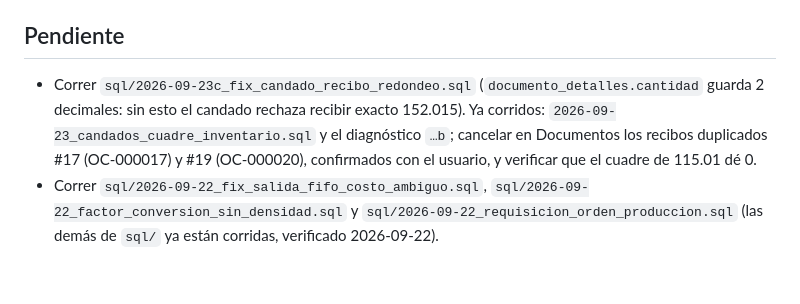
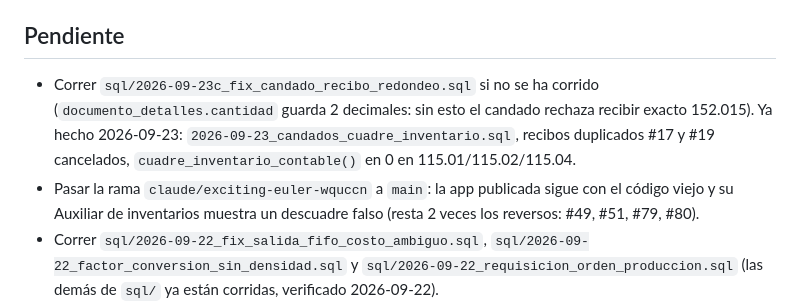
Before and after one commit to haresvenusJC/Manufactura, a Markdown page: CLAUDE.md, the part around the change. GitHub-like rendering; blank space fills up the shorter version.

Commit message:
CLAUDE.md: cuadre de inventario en 0 tras cancelar recibos duplicados
Co-Authored-By: Claude Opus 5.5 <noreply@anthropic.com>
Claude-Session: https://claude.ai/code/session_01PgJJujTwPdkty38JHA3r11

```diff
--- a/CLAUDE.md
+++ b/CLAUDE.md
@@ -244,10 +244,11 @@ Vanilla JS (ES modules, sin build) + Supabase (Postgres/PostgREST/Auth) + Tailwi
 
 ## Pendiente
 
-- Correr `sql/2026-09-23c_fix_candado_recibo_redondeo.sql` (`documento_detalles.cantidad` guarda 2 decimales: sin esto el
-  candado rechaza recibir exacto 152.015). Ya corridos: `2026-09-23_candados_cuadre_inventario.sql` y el diagnóstico `…b`;
-  cancelar en Documentos los recibos duplicados #17 (OC-000017) y #19 (OC-000020), confirmados con el usuario, y
-  verificar que el cuadre de 115.01 dé 0.
+- Correr `sql/2026-09-23c_fix_candado_recibo_redondeo.sql` si no se ha corrido (`documento_detalles.cantidad` guarda 2
+  decimales: sin esto el candado rechaza recibir exacto 152.015). Ya hecho 2026-09-23: `2026-09-23_candados_cuadre_inventario.sql`,
+  recibos duplicados #17 y #19 cancelados, `cuadre_inventario_contable()` en 0 en 115.01/115.02/115.04.
+- Pasar la rama `claude/exciting-euler-wquccn` a `main`: la app publicada sigue con el código viejo y su Auxiliar de
+  inventarios muestra un descuadre falso (resta 2 veces los reversos: #49, #51, #79, #80).
 - Correr `sql/2026-09-22_fix_salida_fifo_costo_ambiguo.sql`, `sql/2026-09-22_factor_conversion_sin_densidad.sql` y `sql/2026-09-22_requisicion_orden_produccion.sql` (las demás de `sql/` ya están corridas, verificado 2026-09-22).
 - Capturar "Rendimiento del lote" (Catálogo → Más detalles) en cada producto "Granel ..." cuyo BOM se
   escribió para el lote completo y no por 1 unidad — si no, `calcularRequerimientosProduccion` sigue
```
